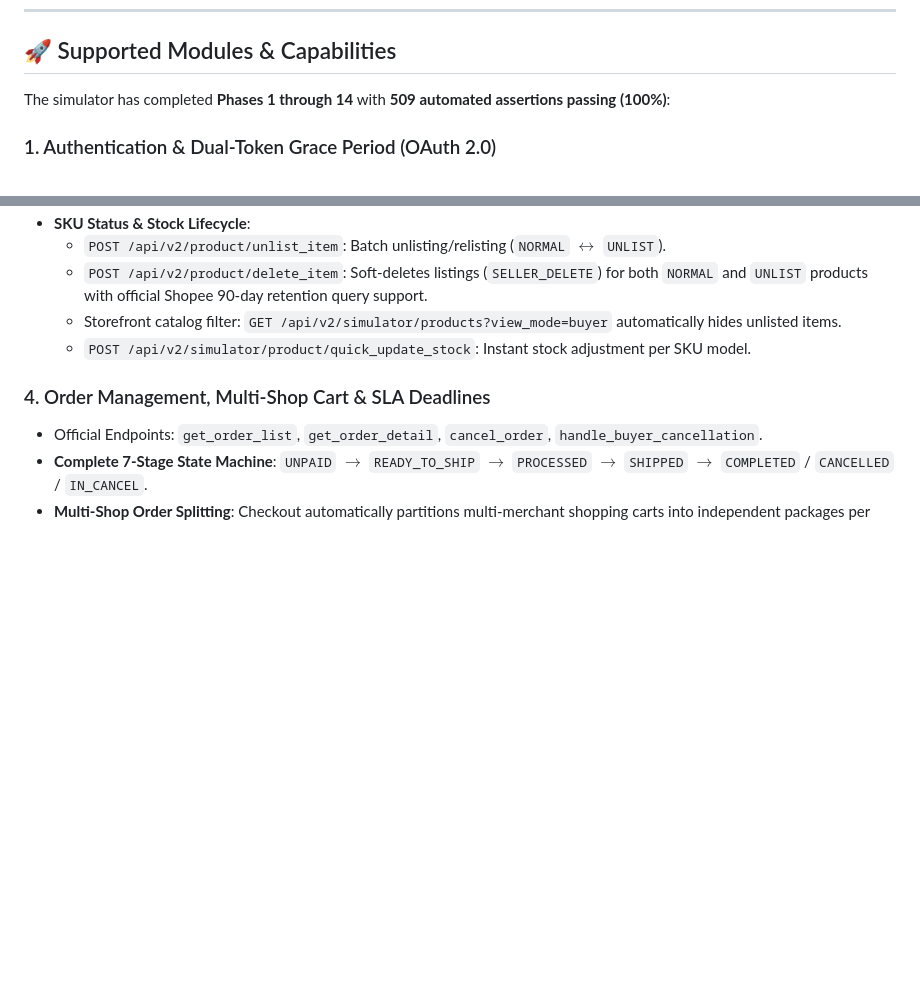
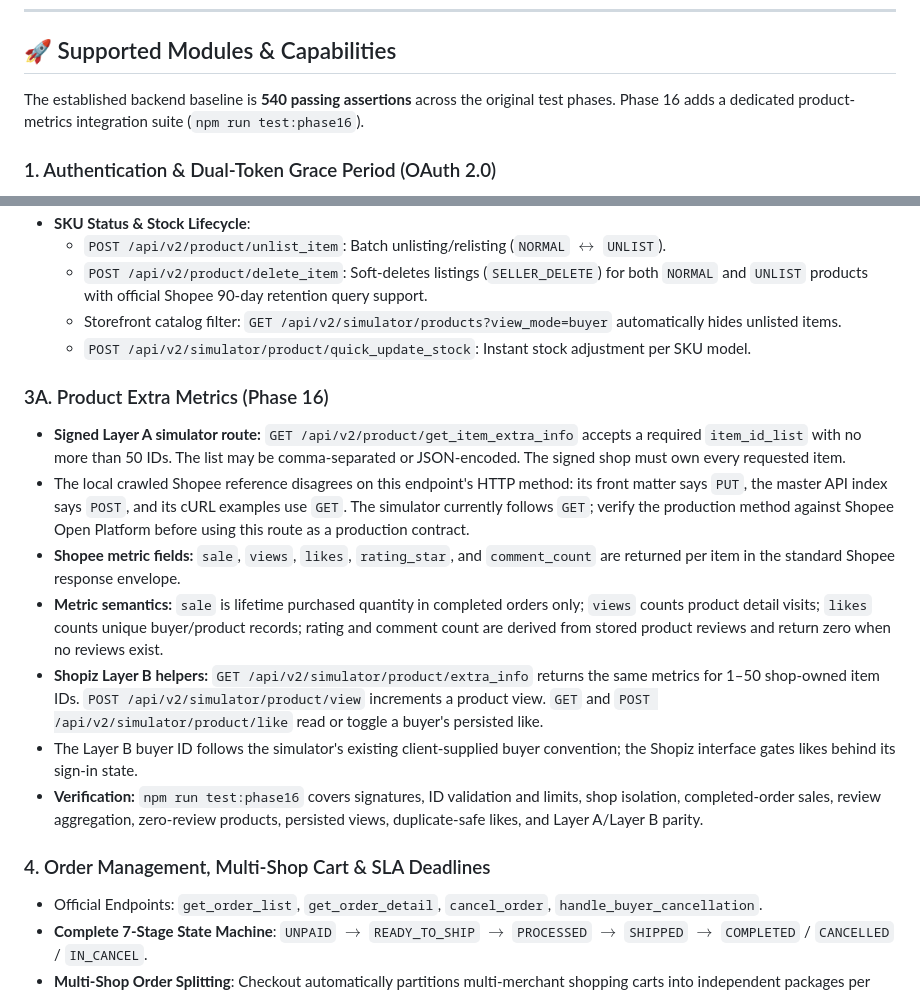
Before and after one commit to Smart-Omni/shopee-simulator, a Markdown page: README.md, 2 parts joined by grey strips. GitHub-like rendering; blank space fills up the shorter version.

Commit message:
docs(simulator): document product metrics APIs

```diff
--- a/README.md
+++ b/README.md
@@ -69,7 +69,7 @@ The simulator implements a **Two-Layer Dual Architecture**:
 
 ## 🚀 Supported Modules & Capabilities
 
-The simulator has completed **Phases 1 through 14** with **509 automated assertions passing (100%)**:
+The established backend baseline is **540 passing assertions** across the original test phases. Phase 16 adds a dedicated product-metrics integration suite (`npm run test:phase16`).
 
 ### 1. Authentication & Dual-Token Grace Period (OAuth 2.0)
 - `POST /api/v2/public/get_token_by_resend_code`: Exchange authorization code for initial `access_token` and `refresh_token`.
@@ -99,6 +99,15 @@ The simulator has completed **Phases 1 through 14** with **509 automated asserti
   - `POST /api/v2/product/delete_item`: Soft-deletes listings (`SELLER_DELETE`) for both `NORMAL` and `UNLIST` products with official Shopee 90-day retention query support.
   - Storefront catalog filter: `GET /api/v2/simulator/products?view_mode=buyer` automatically hides unlisted items.
   - `POST /api/v2/simulator/product/quick_update_stock`: Instant stock adjustment per SKU model.
+
+### 3A. Product Extra Metrics (Phase 16)
+- **Signed Layer A simulator route:** `GET /api/v2/product/get_item_extra_info` accepts a required `item_id_list` with no more than 50 IDs. The list may be comma-separated or JSON-encoded. The signed shop must own every requested item.
+- The local crawled Shopee reference disagrees on this endpoint's HTTP method: its front matter says `PUT`, the master API index says `POST`, and its cURL examples use `GET`. The simulator currently follows `GET`; verify the production method against Shopee Open Platform before using this route as a production contract.
+- **Shopee metric fields:** `sale`, `views`, `likes`, `rating_star`, and `comment_count` are returned per item in the standard Shopee response envelope.
+- **Metric semantics:** `sale` is lifetime purchased quantity in completed orders only; `views` counts product detail visits; `likes` counts unique buyer/product records; rating and comment count are derived from stored product reviews and return zero when no reviews exist.
+- **Shopiz Layer B helpers:** `GET /api/v2/simulator/product/extra_info` returns the same metrics for 1–50 shop-owned item IDs. `POST /api/v2/simulator/product/view` increments a product view. `GET` and `POST /api/v2/simulator/product/like` read or toggle a buyer's persisted like.
+- The Layer B buyer ID follows the simulator's existing client-supplied buyer convention; the Shopiz interface gates likes behind its sign-in state.
+- **Verification:** `npm run test:phase16` covers signatures, ID validation and limits, shop isolation, completed-order sales, review aggregation, zero-review products, persisted views, duplicate-safe likes, and Layer A/Layer B parity.
 
 ### 4. Order Management, Multi-Shop Cart & SLA Deadlines
 - Official Endpoints: `get_order_list`, `get_order_detail`, `cancel_order`, `handle_buyer_cancellation`.
```
Also changed, not shown: CHANGELOG.md (+11 -0 lines).
